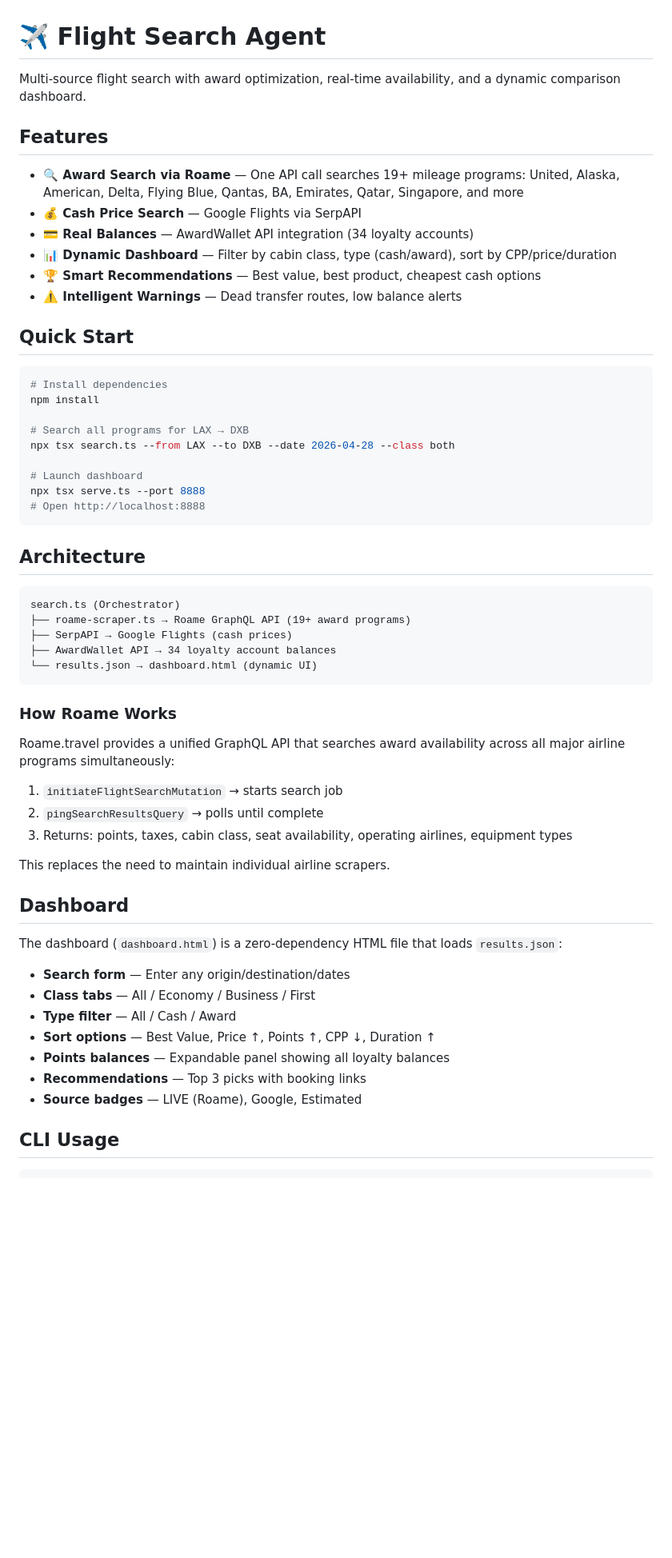
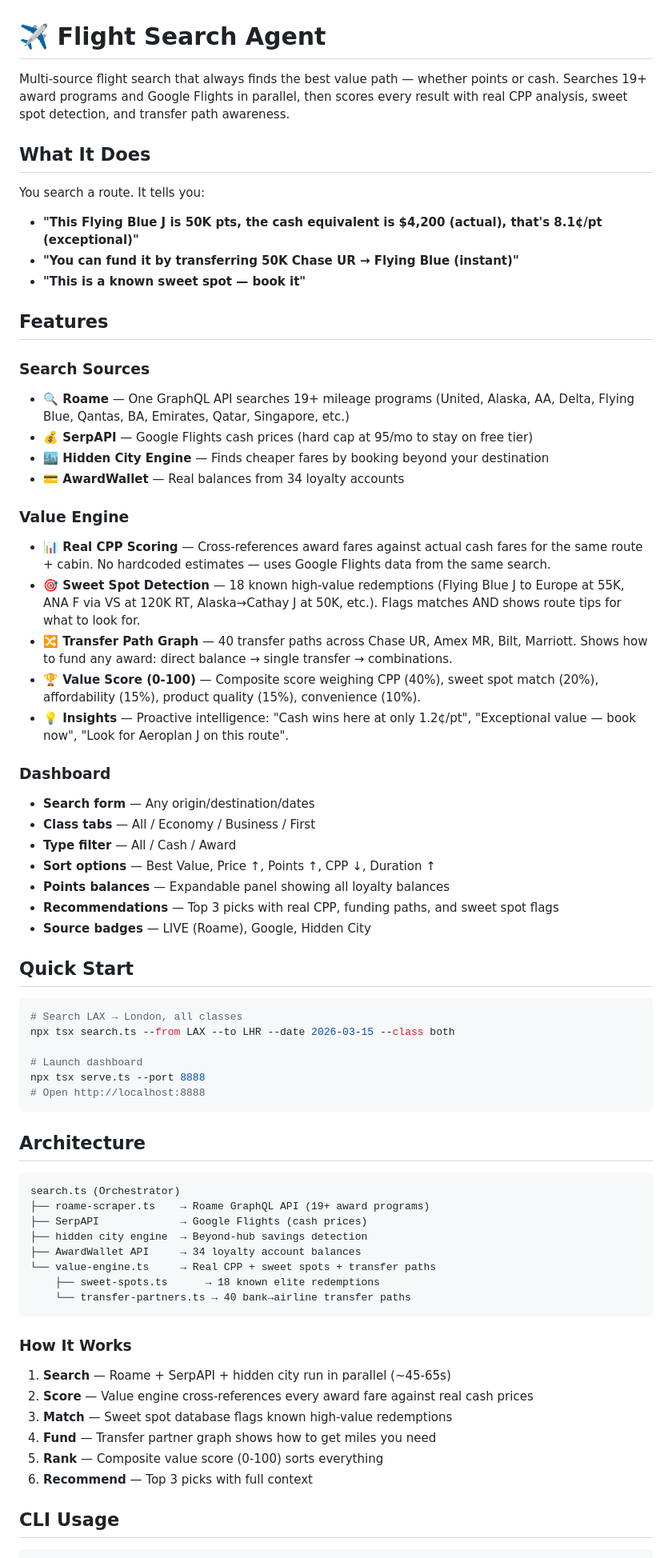
Before and after one commit to wiziswiz/flight-search-agent, a Markdown page: README.md, the part around one of its changes. Shown at 80% size. Drawn GitHub-style; blank space fills up the shorter version.

Commit message:
docs: update README with value engine, sweet spots, transfer partners

````diff
--- a/README.md
+++ b/README.md
@@ -1,24 +1,43 @@
 # ✈️ Flight Search Agent
 
-Multi-source flight search with award optimization, real-time availability, and a dynamic comparison dashboard.
+Multi-source flight search that always finds the best value path — whether points or cash. Searches 19+ award programs and Google Flights in parallel, then scores every result with real CPP analysis, sweet spot detection, and transfer path awareness.
+
+## What It Does
+
+You search a route. It tells you:
+- **"This Flying Blue J is 50K pts, the cash equivalent is $4,200 (actual), that's 8.1¢/pt (exceptional)"**
+- **"You can fund it by transferring 50K Chase UR → Flying Blue (instant)"**
+- **"This is a known sweet spot — book it"**
 
 ## Features
 
-- **🔍 Award Search via Roame** — One API call searches 19+ mileage programs: United, Alaska, American, Delta, Flying Blue, Qantas, BA, Emirates, Qatar, Singapore, and more
-- **💰 Cash Price Search** — Google Flights via SerpAPI
-- **💳 Real Balances** — AwardWallet API integration (34 loyalty accounts)
-- **📊 Dynamic Dashboard** — Filter by cabin class, type (cash/award), sort by CPP/price/duration
-- **🏆 Smart Recommendations** — Best value, best product, cheapest cash options
-- **⚠️ Intelligent Warnings** — Dead transfer routes, low balance alerts
+### Search Sources
+- **🔍 Roame** — One GraphQL API searches 19+ mileage programs (United, Alaska, AA, Delta, Flying Blue, Qantas, BA, Emirates, Qatar, Singapore, etc.)
+- **💰 SerpAPI** — Google Flights cash prices (hard cap at 95/mo to stay on free tier)
+- **🏙️ Hidden City Engine** — Finds cheaper fares by booking beyond your destination
+- **💳 AwardWallet** — Real balances from 34 loyalty accounts
+
+### Value Engine
+- **📊 Real CPP Scoring** — Cross-references award fares against actual cash fares for the same route + cabin. No hardcoded estimates — uses Google Flights data from the same search.
+- **🎯 Sweet Spot Detection** — 18 known high-value redemptions (Flying Blue J to Europe at 55K, ANA F via VS at 120K RT, Alaska→Cathay J at 50K, etc.). Flags matches AND shows route tips for what to look for.
+- **🔀 Transfer Path Graph** — 40 transfer paths across Chase UR, Amex MR, Bilt, Marriott. Shows how to fund any award: direct balance → single transfer → combinations.
+- **🏆 Value Score (0-100)** — Composite score weighing CPP (40%), sweet spot match (20%), affordability (15%), product quality (15%), convenience (10%).
+- **💡 Insights** — Proactive intelligence: "Cash wins here at only 1.2¢/pt", "Exceptional value — book now", "Look for Aeroplan J on this route".
+
+### Dashboard
+- **Search form** — Any origin/destination/dates
+- **Class tabs** — All / Economy / Business / First
+- **Type filter** — All / Cash / Award
+- **Sort options** — Best Value, Price ↑, Points ↑, CPP ↓, Duration ↑
+- **Points balances** — Expandable panel showing all loyalty balances
+- **Recommendations** — Top 3 picks with real CPP, funding paths, and sweet spot flags
+- **Source badges** — LIVE (Roame), Google, Hidden City
 
 ## Quick Start
 
 ```bash
-# Install dependencies
-npm install
-
-# Search all programs for LAX → DXB
-npx tsx search.ts --from LAX --to DXB --date 2026-04-28 --class both
+# Search LAX → London, all classes
+npx tsx search.ts --from LAX --to LHR --date 2026-03-15 --class both
 
 # Launch dashboard
 npx tsx serve.ts --port 8888
@@ -29,33 +48,23 @@ npx tsx serve.ts --port 8888
 
 ```
 search.ts (Orchestrator)
-├── roame-scraper.ts → Roame GraphQL API (19+ award programs)
-├── SerpAPI → Google Flights (cash prices)
-├── AwardWallet API → 34 loyalty account balances
-└── results.json → dashboard.html (dynamic UI)
+├── roame-scraper.ts    → Roame GraphQL API (19+ award programs)
+├── SerpAPI             → Google Flights (cash prices)
+├── hidden city engine  → Beyond-hub savings detection
+├── AwardWallet API     → 34 loyalty account balances
+└── value-engine.ts     → Real CPP + sweet spots + transfer paths
+    ├── sweet-spots.ts      → 18 known elite redemptions
+    └── transfer-partners.ts → 40 bank→airline transfer paths
 ```
 
-### How Roame Works
+### How It Works
 
-Roame.travel provides a unified GraphQL API that searches award availability across all major airline programs simultaneously:
-
-1. `initiateFlightSearchMutation` → starts search job
-2. `pingSearchResultsQuery` → polls until complete
-3. Returns: points, taxes, cabin class, seat availability, operating airlines, equipment types
-
-This replaces the need to maintain individual airline scrapers.
-
-## Dashboard
-
-The dashboard (`dashboard.html`) is a zero-dependency HTML file that loads `results.json`:
-
-- **Search form** — Enter any origin/destination/dates
-- **Class tabs** — All / Economy / Business / First
-- **Type filter** — All / Cash / Award
-- **Sort options** — Best Value, Price ↑, Points ↑, CPP ↓, Duration ↑
-- **Points balances** — Expandable panel showing all loyalty balances
-- **Recommendations** — Top 3 picks with booking links
-- **Source badges** — LIVE (Roame), Google, Estimated
+1. **Search** — Roame + SerpAPI + hidden city run in parallel (~45-65s)
+2. **Score** — Value engine cross-references every award fare against real cash prices
+3. **Match** — Sweet spot database flags known high-value redemptions
+4. **Fund** — Transfer partner graph shows how to get miles you need
+5. **Rank** — Composite value score (0-100) sorts everything
+6. **Recommend** — Top 3 picks with full context
 
 ## CLI Usage
 
````
Also changed, not shown: other parts of README.md (+37 -23 lines).
